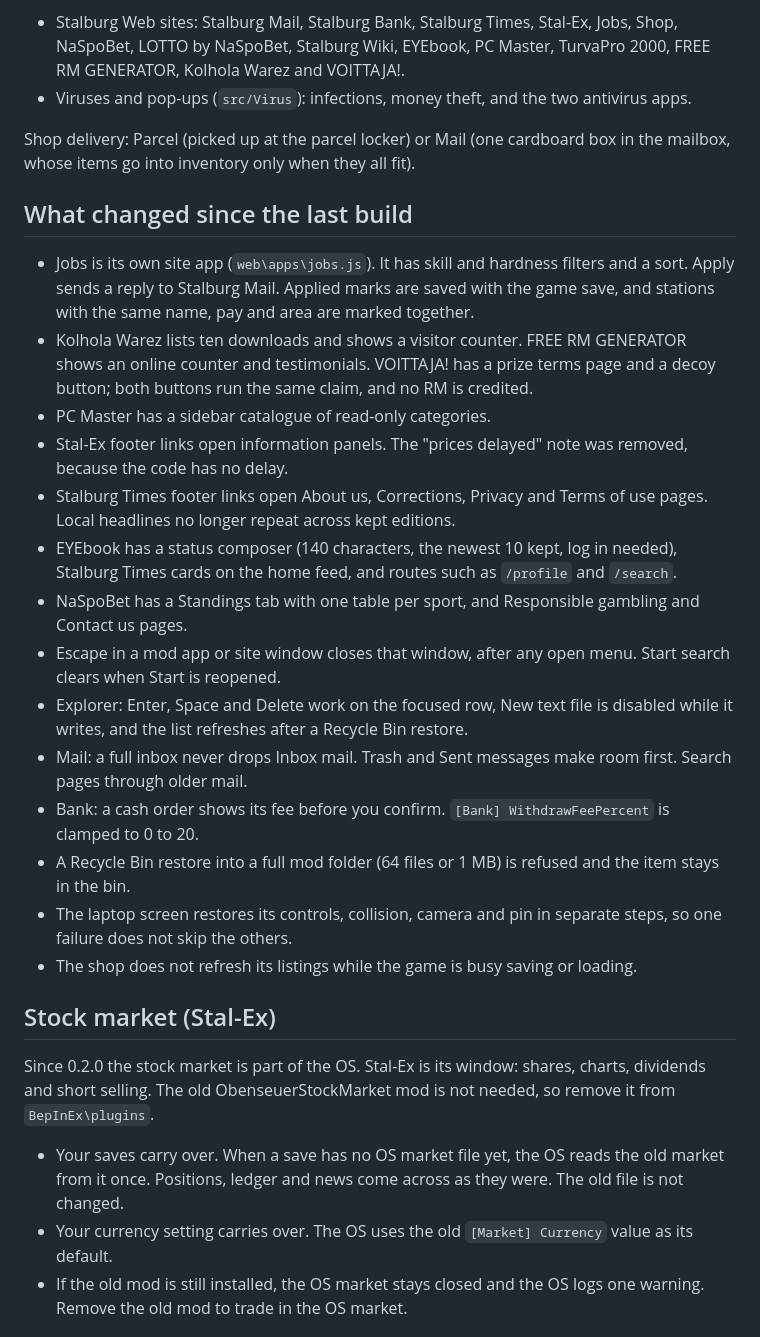
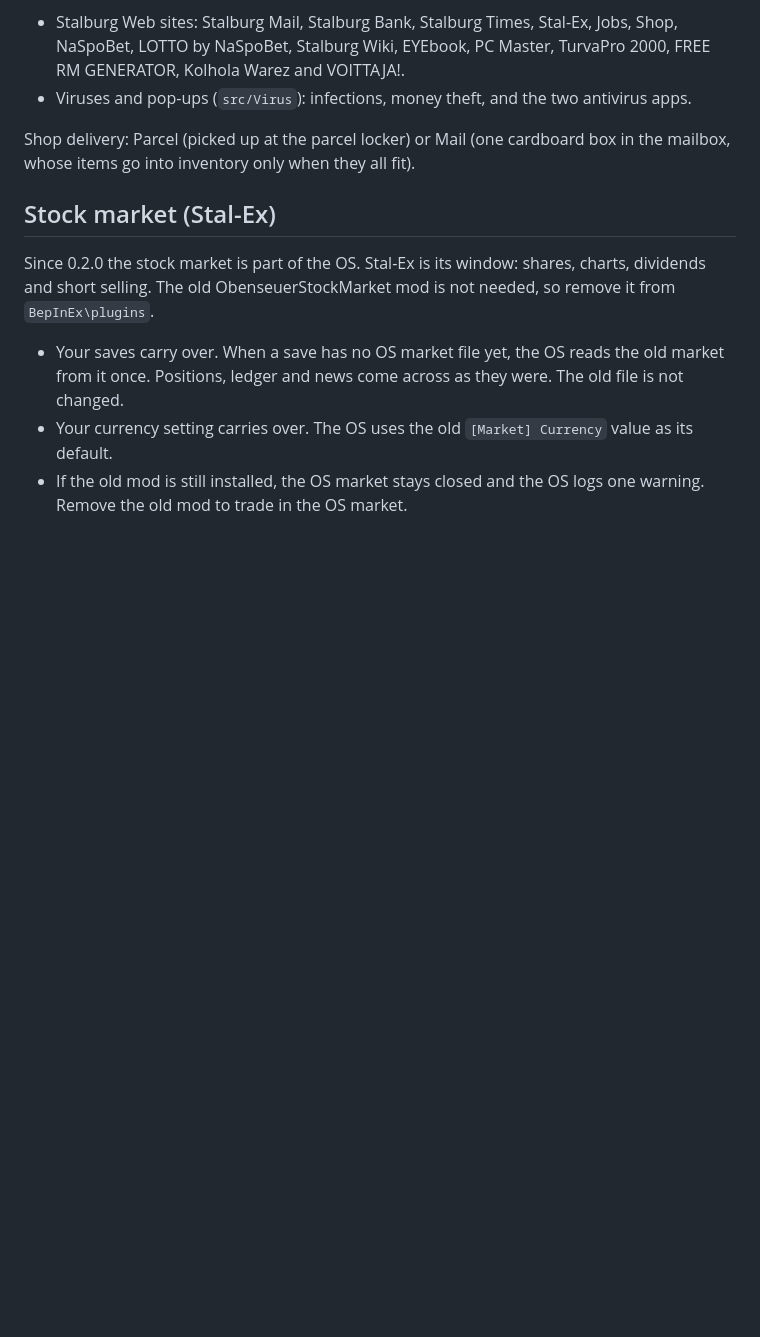
Before and after one commit to NomadsReach/ObenseuerOS, a Markdown page: README.md, the part around the change. Drawn GitHub-style; blank space fills up the shorter version.

Commit message:
README: drop the changes list

```diff
--- a/README.md
+++ b/README.md
@@ -12,23 +12,6 @@ Status: built for both loaders, in-game testing pending. The desk has these apps
 - Viruses and pop-ups (`src/Virus`): infections, money theft, and the two antivirus apps.
 
 Shop delivery: Parcel (picked up at the parcel locker) or Mail (one cardboard box in the mailbox, whose items go into inventory only when they all fit).
-## What changed since the last build
-
-- Jobs is its own site app (`web\apps\jobs.js`). It has skill and hardness filters and a sort. Apply sends a reply to Stalburg Mail. Applied marks are saved with the game save, and stations with the same name, pay and area are marked together.
-- Kolhola Warez lists ten downloads and shows a visitor counter. FREE RM GENERATOR shows an online counter and testimonials. VOITTAJA! has a prize terms page and a decoy button; both buttons run the same claim, and no RM is credited.
-- PC Master has a sidebar catalogue of read-only categories.
-- Stal-Ex footer links open information panels. The "prices delayed" note was removed, because the code has no delay.
-- Stalburg Times footer links open About us, Corrections, Privacy and Terms of use pages. Local headlines no longer repeat across kept editions.
-- EYEbook has a status composer (140 characters, the newest 10 kept, log in needed), Stalburg Times cards on the home feed, and routes such as `/profile` and `/search`.
-- NaSpoBet has a Standings tab with one table per sport, and Responsible gambling and Contact us pages.
-- Escape in a mod app or site window closes that window, after any open menu. Start search clears when Start is reopened.
-- Explorer: Enter, Space and Delete work on the focused row, New text file is disabled while it writes, and the list refreshes after a Recycle Bin restore.
-- Mail: a full inbox never drops Inbox mail. Trash and Sent messages make room first. Search pages through older mail.
-- Bank: a cash order shows its fee before you confirm. `[Bank] WithdrawFeePercent` is clamped to 0 to 20.
-- A Recycle Bin restore into a full mod folder (64 files or 1 MB) is refused and the item stays in the bin.
-- The laptop screen restores its controls, collision, camera and pin in separate steps, so one failure does not skip the others.
-- The shop does not refresh its listings while the game is busy saving or loading.
-
 ## Stock market (Stal-Ex)
 
 Since 0.2.0 the stock market is part of the OS. Stal-Ex is its window: shares, charts, dividends and short selling. The old ObenseuerStockMarket mod is not needed, so remove it from `BepInEx\plugins`.
```
